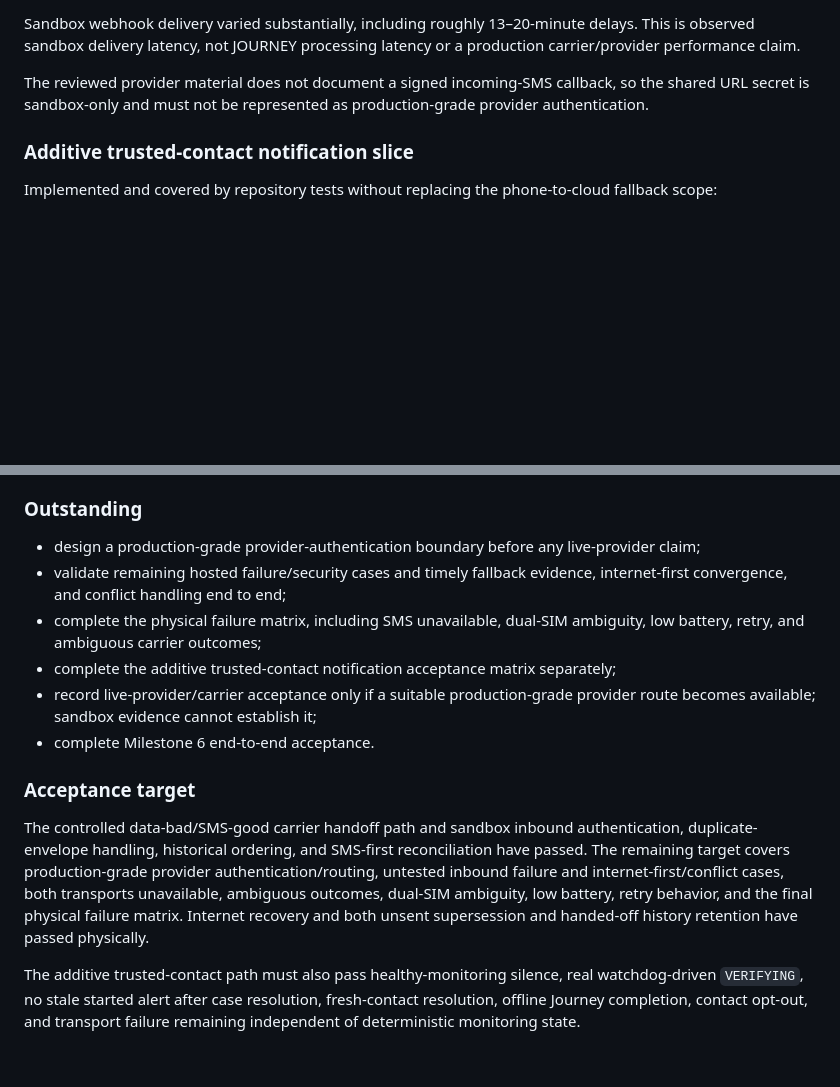
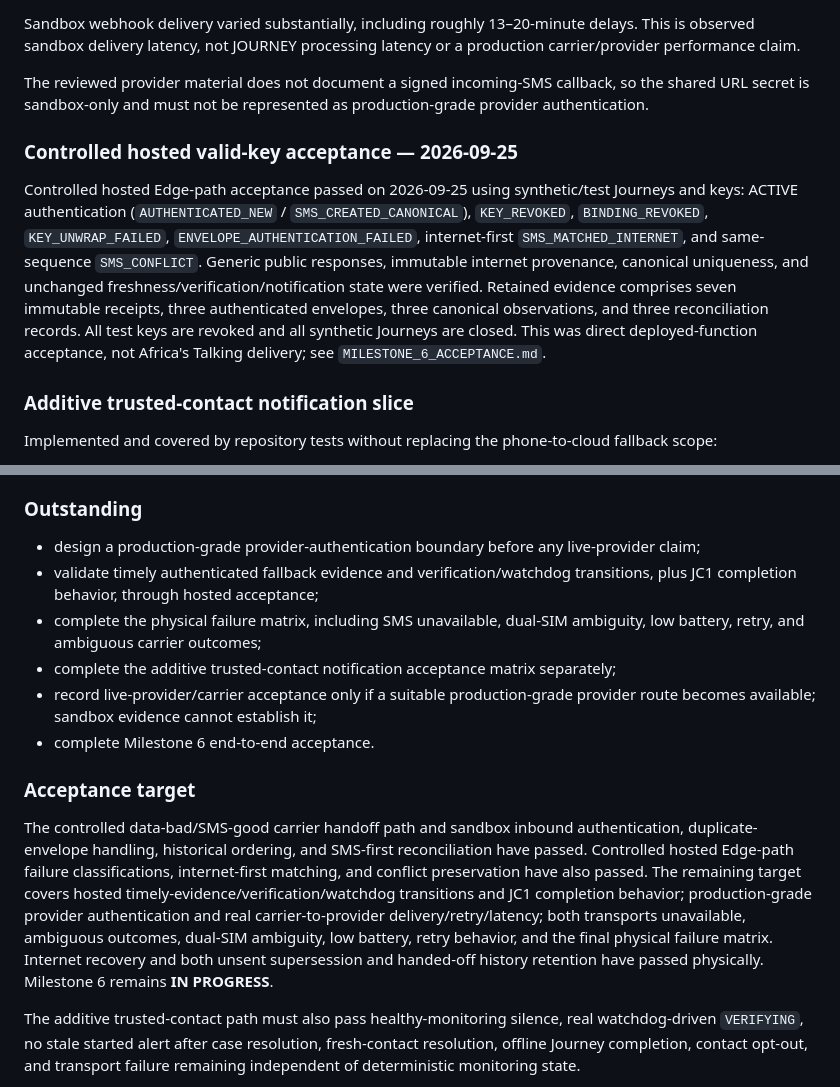
Before and after one commit to Rahmvn/journey-continuity, a Markdown page: docs/MILESTONES.md, 2 parts joined by grey strips. Drawn GitHub-style; blank space fills up the shorter version.

```diff
--- a/docs/MILESTONES.md
+++ b/docs/MILESTONES.md
@@ -371,6 +371,10 @@ Sandbox webhook delivery varied substantially, including roughly 13–20-minute
 
 The reviewed provider material does not document a signed incoming-SMS callback, so the shared URL secret is sandbox-only and must not be represented as production-grade provider authentication.
 
+### Controlled hosted valid-key acceptance — 2026-09-25
+
+Controlled hosted Edge-path acceptance passed on 2026-09-25 using synthetic/test Journeys and keys: ACTIVE authentication (`AUTHENTICATED_NEW` / `SMS_CREATED_CANONICAL`), `KEY_REVOKED`, `BINDING_REVOKED`, `KEY_UNWRAP_FAILED`, `ENVELOPE_AUTHENTICATION_FAILED`, internet-first `SMS_MATCHED_INTERNET`, and same-sequence `SMS_CONFLICT`. Generic public responses, immutable internet provenance, canonical uniqueness, and unchanged freshness/verification/notification state were verified. Retained evidence comprises seven immutable receipts, three authenticated envelopes, three canonical observations, and three reconciliation records. All test keys are revoked and all synthetic Journeys are closed. This was direct deployed-function acceptance, not Africa's Talking delivery; see `MILESTONE_6_ACCEPTANCE.md`.
+
 ### Additive trusted-contact notification slice
 
 Implemented and covered by repository tests without replacing the phone-to-cloud fallback scope:
@@ -389,7 +393,7 @@ Hosted migration `20260918000200_milestone_6_supersede_stale_sms.sql` is applied
 ### Outstanding
 
 - design a production-grade provider-authentication boundary before any live-provider claim;
-- validate remaining hosted failure/security cases and timely fallback evidence, internet-first convergence, and conflict handling end to end;
+- validate timely authenticated fallback evidence and verification/watchdog transitions, plus JC1 completion behavior, through hosted acceptance;
 - complete the physical failure matrix, including SMS unavailable, dual-SIM ambiguity, low battery, retry, and ambiguous carrier outcomes;
 - complete the additive trusted-contact notification acceptance matrix separately;
 - record live-provider/carrier acceptance only if a suitable production-grade provider route becomes available; sandbox evidence cannot establish it;
@@ -397,7 +401,7 @@ Hosted migration `20260918000200_milestone_6_supersede_stale_sms.sql` is applied
 
 ### Acceptance target
 
-The controlled data-bad/SMS-good carrier handoff path and sandbox inbound authentication, duplicate-envelope handling, historical ordering, and SMS-first reconciliation have passed. The remaining target covers production-grade provider authentication/routing, untested inbound failure and internet-first/conflict cases, both transports unavailable, ambiguous outcomes, dual-SIM ambiguity, low battery, retry behavior, and the final physical failure matrix. Internet recovery and both unsent supersession and handed-off history retention have passed physically.
+The controlled data-bad/SMS-good carrier handoff path and sandbox inbound authentication, duplicate-envelope handling, historical ordering, and SMS-first reconciliation have passed. Controlled hosted Edge-path failure classifications, internet-first matching, and conflict preservation have also passed. The remaining target covers hosted timely-evidence/verification/watchdog transitions and JC1 completion behavior; production-grade provider authentication and real carrier-to-provider delivery/retry/latency; both transports unavailable, ambiguous outcomes, dual-SIM ambiguity, low battery, retry behavior, and the final physical failure matrix. Internet recovery and both unsent supersession and handed-off history retention have passed physically. Milestone 6 remains **IN PROGRESS**.
 
 The additive trusted-contact path must also pass healthy-monitoring silence, real watchdog-driven `VERIFYING`, no stale started alert after case resolution, fresh-contact resolution, offline Journey completion, contact opt-out, and transport failure remaining independent of deterministic monitoring state.
 
```
Also changed, not shown: docs/MILESTONE_6_ACCEPTANCE.md (+26 -9 lines), docs/MILESTONE_6_DEPLOYMENT.md (+3 -1 lines).
